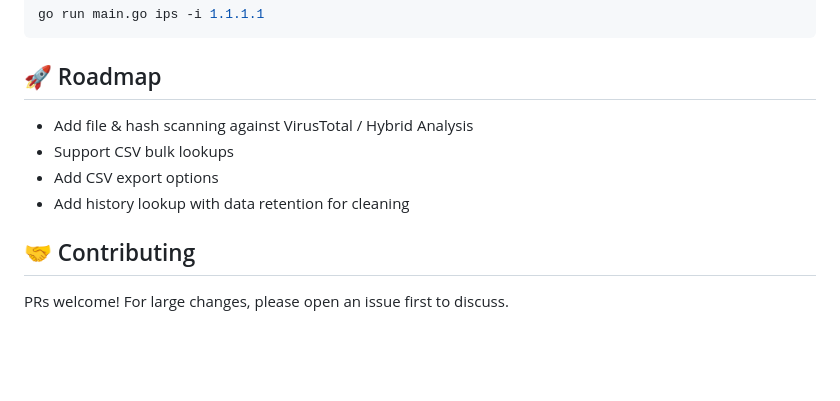
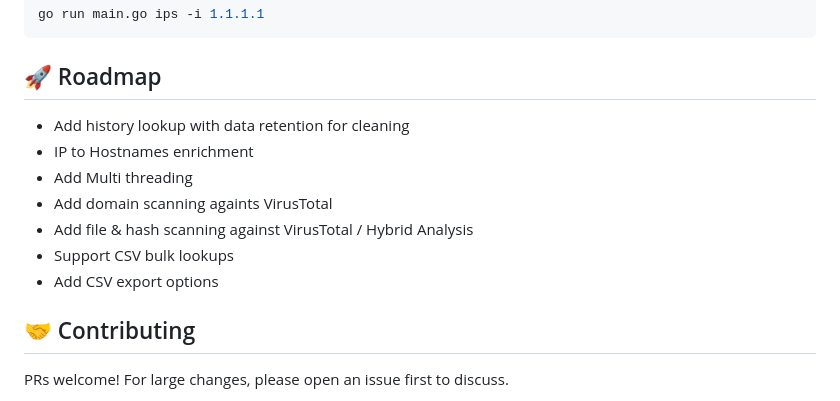
Before and after one commit to TwoA2U/iocscan, a Markdown page: README.md, the part around the change. Drawn GitHub-style; blank space fills up the shorter version.

Commit message:
test:.env

````diff
--- a/README.md
+++ b/README.md
@@ -120,10 +120,14 @@ go run main.go ips -i 1.1.1.1
 ```
 
 ## 🚀 Roadmap
+- Add history lookup with data retention for cleaning
+- IP to Hostnames enrichment
+- Add Multi threading
+- Add domain scanning againts VirusTotal
 - Add file & hash scanning against VirusTotal / Hybrid Analysis
 - Support CSV bulk lookups
 - Add CSV export options
-- Add history lookup with data retention for cleaning
+
 
 ## 🤝 Contributing
 PRs welcome!
````
